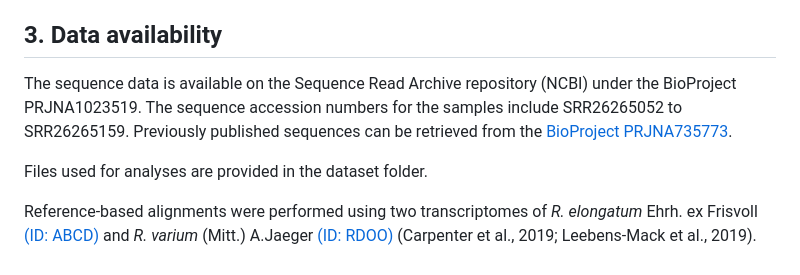
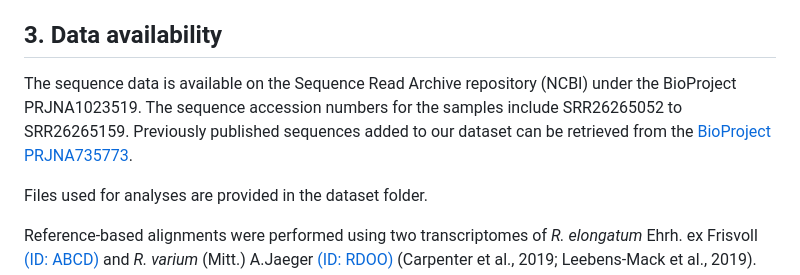
Before and after one commit to escolastico-ortizda/Cryptic_diversity_R_lanu, a Markdown page: README.md, the part around the change. GitHub-like rendering.

```diff
--- a/README.md
+++ b/README.md
@@ -38,7 +38,7 @@ The following software and R packages were employed for the analyses:
 
 
 ## 3. Data availability
-The sequence data is available on the Sequence Read Archive repository (NCBI) under the BioProject PRJNA1023519. The sequence accession numbers for the samples include SRR26265052 to SRR26265159. Previously published sequences can be retrieved from the [BioProject PRJNA735773](https://www.ncbi.nlm.nih.gov/bioproject/?term=PRJNA735773).
+The sequence data is available on the Sequence Read Archive repository (NCBI) under the BioProject PRJNA1023519. The sequence accession numbers for the samples include SRR26265052 to SRR26265159. Previously published sequences added to our dataset can be retrieved from the [BioProject PRJNA735773](https://www.ncbi.nlm.nih.gov/bioproject/?term=PRJNA735773).
 
 Files used for analyses are provided in the dataset folder.
 
```
